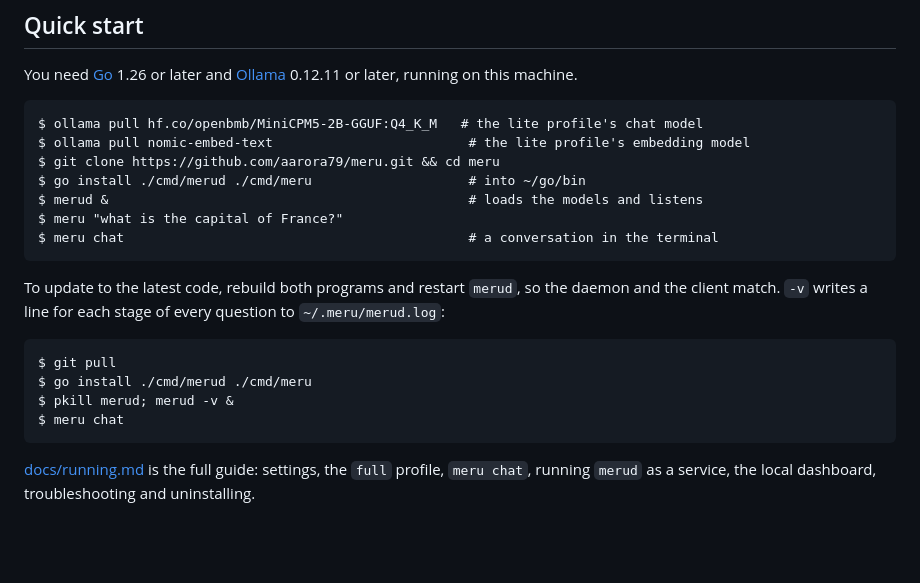
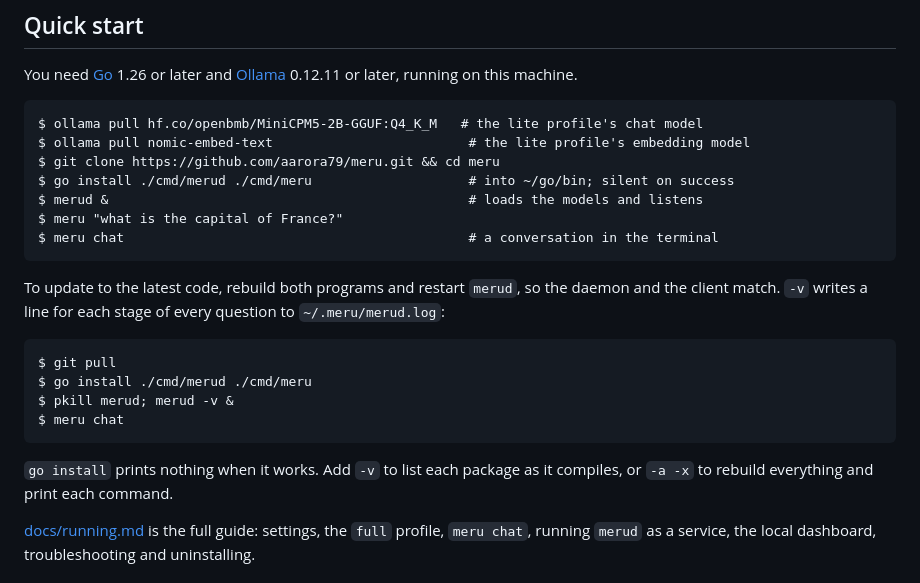
Before and after one commit to aarora79/meru, a Markdown page: README.md, the part around the change. Drawn GitHub-style; blank space fills up the shorter version.

````diff
--- a/README.md
+++ b/README.md
@@ -67,7 +67,7 @@ You need [Go](https://go.dev/dl/) 1.26 or later and [Ollama](https://ollama.com)
 $ ollama pull hf.co/openbmb/MiniCPM5-2B-GGUF:Q4_K_M   # the lite profile's chat model
 $ ollama pull nomic-embed-text                         # the lite profile's embedding model
 $ git clone https://github.com/aarora79/meru.git && cd meru
-$ go install ./cmd/merud ./cmd/meru                    # into ~/go/bin
+$ go install ./cmd/merud ./cmd/meru                    # into ~/go/bin; silent on success
 $ merud &                                              # loads the models and listens
 $ meru "what is the capital of France?"
 $ meru chat                                            # a conversation in the terminal
@@ -83,6 +83,9 @@ $ go install ./cmd/merud ./cmd/meru
 $ pkill merud; merud -v &
 $ meru chat
 ```
+
+`go install` prints nothing when it works. Add `-v` to list each package as it
+compiles, or `-a -x` to rebuild everything and print each command.
 
 [docs/running.md](docs/running.md) is the full guide: settings, the `full` profile,
 `meru chat`, running `merud` as a service, the local dashboard, troubleshooting and
````
Also changed, not shown: docs/running.md (+14 -0 lines).
